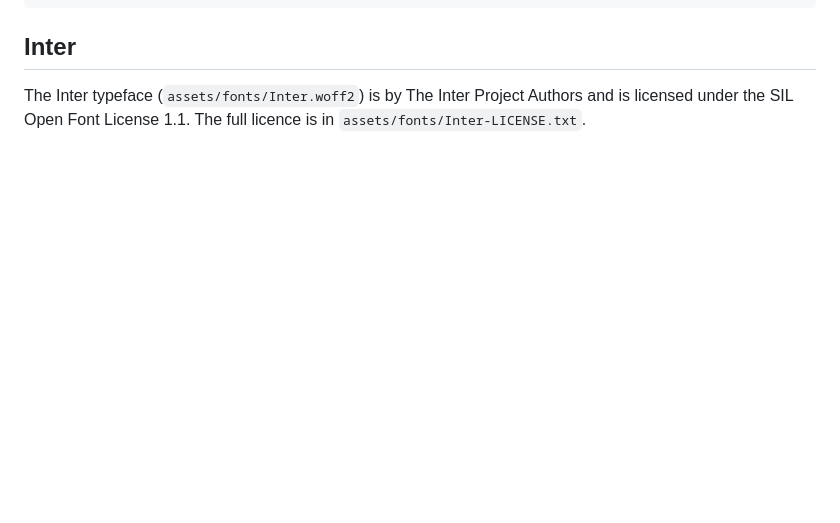
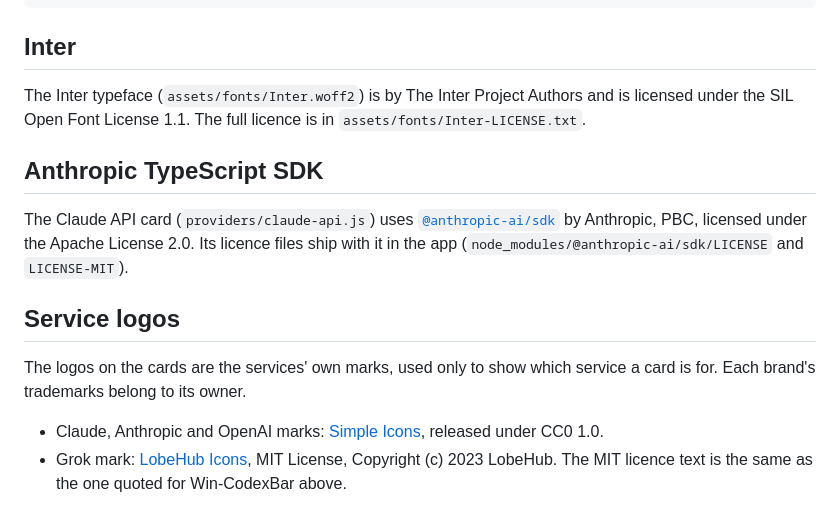
Before and after one commit to mooneydavid/ai-tray, a Markdown page: THIRD_PARTY_NOTICES.md, the part around the change. Rendered like a GitHub page; blank space fills up the shorter version.

```diff
--- a/THIRD_PARTY_NOTICES.md
+++ b/THIRD_PARTY_NOTICES.md
@@ -36,3 +36,18 @@ SOFTWARE.
 
 The Inter typeface (`assets/fonts/Inter.woff2`) is by The Inter Project Authors and is licensed under the
 SIL Open Font License 1.1. The full licence is in `assets/fonts/Inter-LICENSE.txt`.
+
+## Anthropic TypeScript SDK
+
+The Claude API card (`providers/claude-api.js`) uses [`@anthropic-ai/sdk`](https://github.com/anthropics/anthropic-sdk-typescript)
+by Anthropic, PBC, licensed under the Apache License 2.0. Its licence files ship with it in the app
+(`node_modules/@anthropic-ai/sdk/LICENSE` and `LICENSE-MIT`).
+
+## Service logos
+
+The logos on the cards are the services' own marks, used only to show which service a card is for.
+Each brand's trademarks belong to its owner.
+
+- Claude, Anthropic and OpenAI marks: [Simple Icons](https://simpleicons.org), released under CC0 1.0.
+- Grok mark: [LobeHub Icons](https://github.com/lobehub/lobe-icons), MIT License, Copyright (c) 2023 LobeHub.
+  The MIT licence text is the same as the one quoted for Win-CodexBar above.
```
Also changed, not shown: README.md (+19 -6 lines), docs/popup.png, docs/preview.png, 7 other files.
